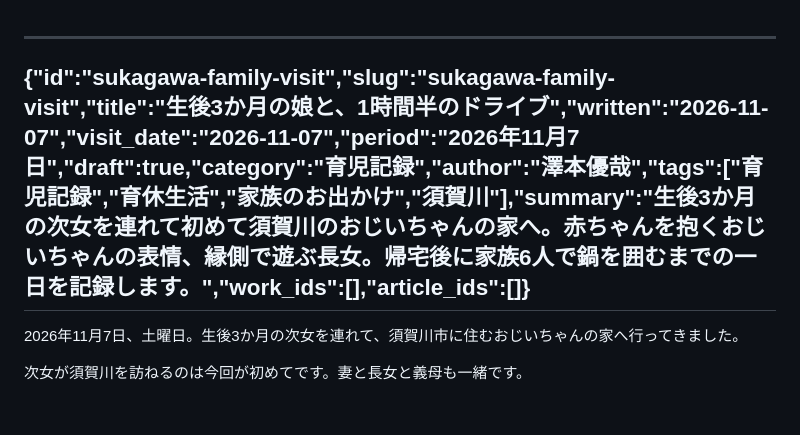
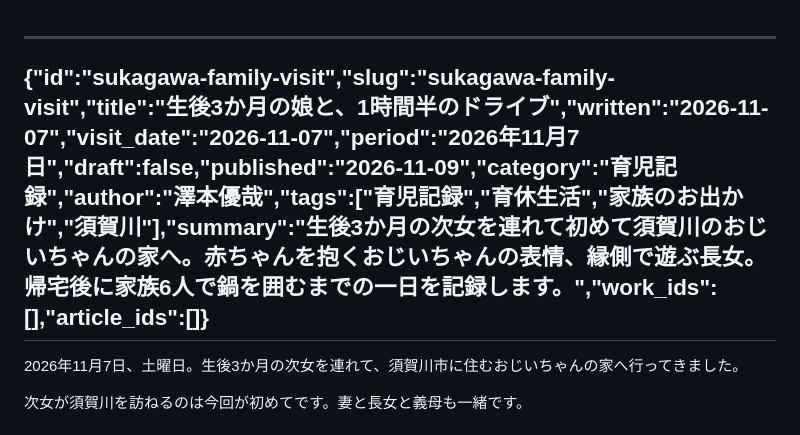
Before and after one commit to sawanoto/sawamoto, a Markdown page: content/writing/2026-11-09-sukagawa-family-visit.md, the part around the change. Drawn GitHub-style.

Commit message:
Publish Sukagawa family visit article on November 9

```diff
--- a/content/writing/2026-11-07-sukagawa-family-visit.md
+++ b/content/writing/2026-11-09-sukagawa-family-visit.md
@@ -1,5 +1,5 @@
 ---
-{"id":"sukagawa-family-visit","slug":"sukagawa-family-visit","title":"生後3か月の娘と、1時間半のドライブ","written":"2026-11-07","visit_date":"2026-11-07","period":"2026年11月7日","draft":true,"category":"育児記録","author":"澤本優哉","tags":["育児記録","育休生活","家族のお出かけ","須賀川"],"summary":"生後3か月の次女を連れて初めて須賀川のおじいちゃんの家へ。赤ちゃんを抱くおじいちゃんの表情、縁側で遊ぶ長女。帰宅後に家族6人で鍋を囲むまでの一日を記録します。","work_ids":[],"article_ids":[]}
+{"id":"sukagawa-family-visit","slug":"sukagawa-family-visit","title":"生後3か月の娘と、1時間半のドライブ","written":"2026-11-07","visit_date":"2026-11-07","period":"2026年11月7日","draft":false,"published":"2026-11-09","category":"育児記録","author":"澤本優哉","tags":["育児記録","育休生活","家族のお出かけ","須賀川"],"summary":"生後3か月の次女を連れて初めて須賀川のおじいちゃんの家へ。赤ちゃんを抱くおじいちゃんの表情、縁側で遊ぶ長女。帰宅後に家族6人で鍋を囲むまでの一日を記録します。","work_ids":[],"article_ids":[]}
 ---
 
 2026年11月7日、土曜日。生後3か月の次女を連れて、須賀川市に住むおじいちゃんの家へ行ってきました。
```
